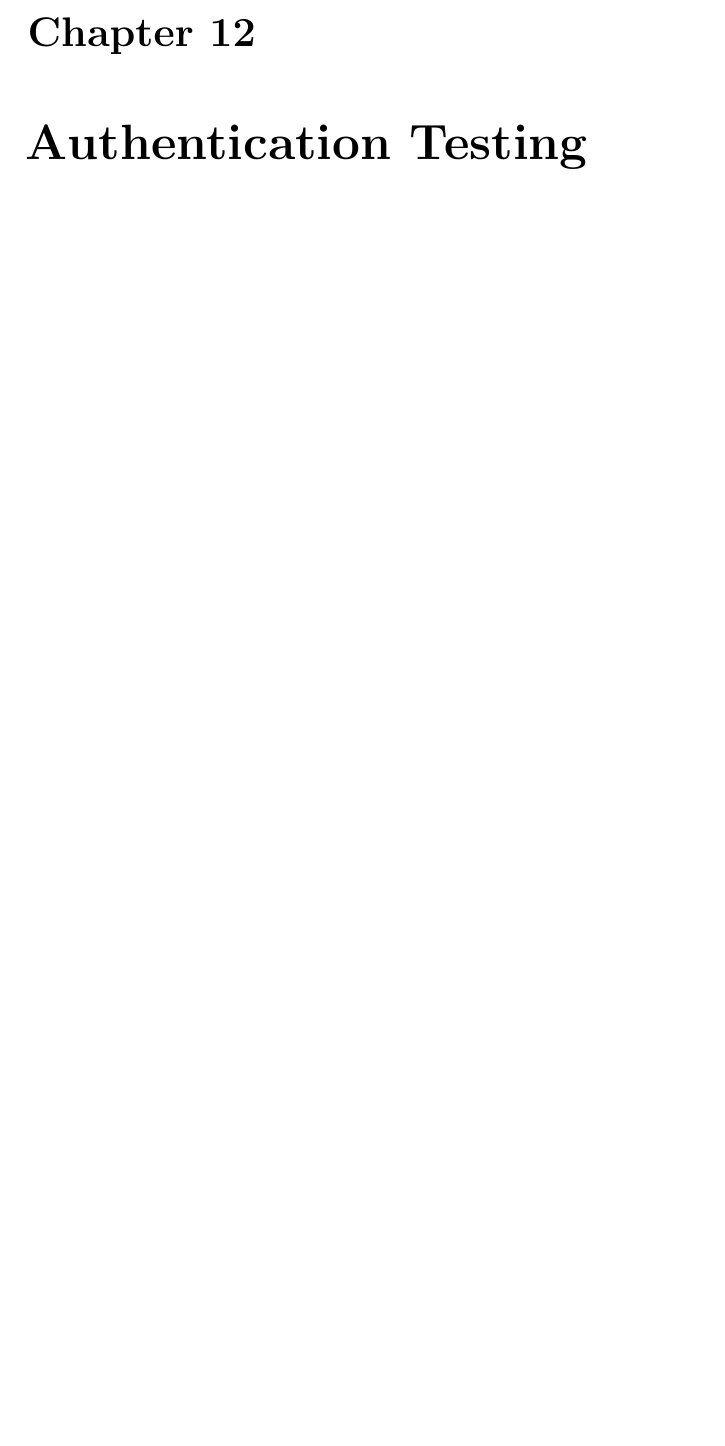
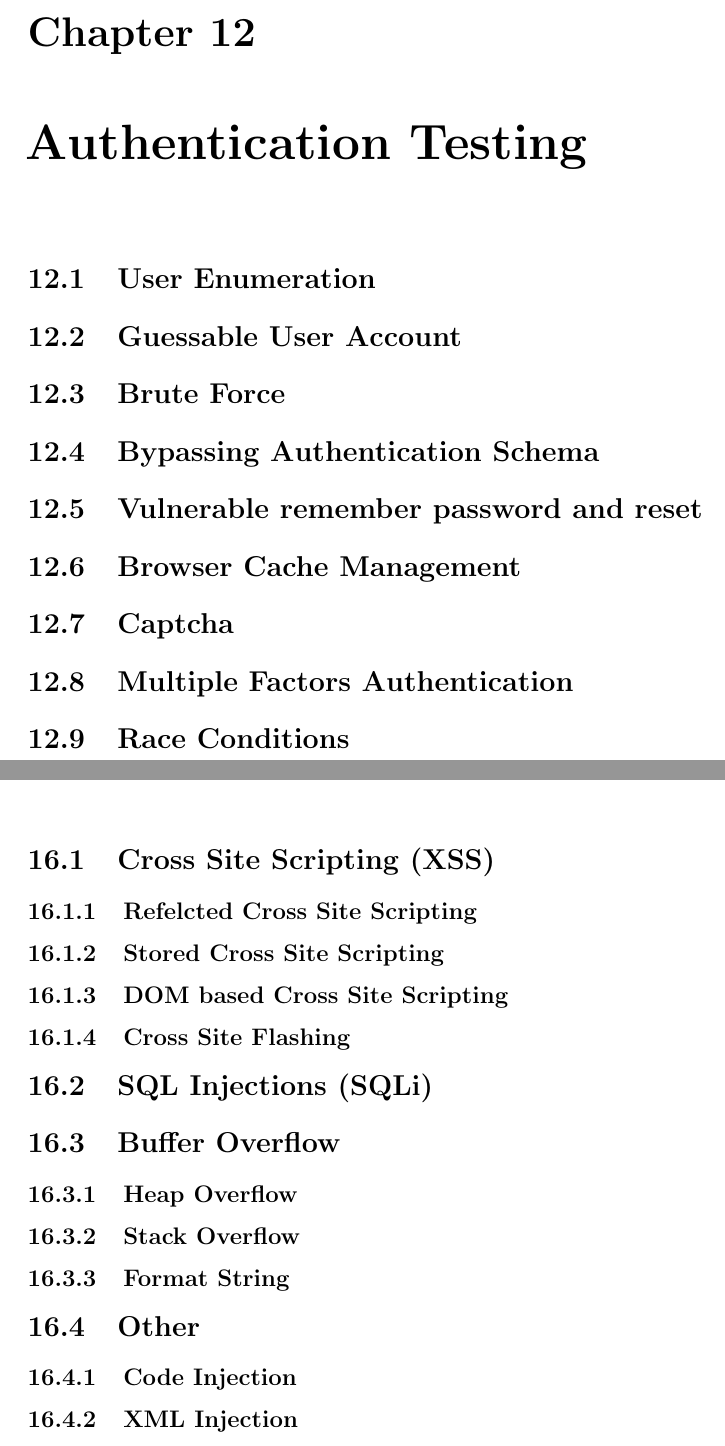
Before and after one commit to marteloge/TDT4237, a LaTeX thesis (main.tex, which reads PartTwo/authenticationTesting.tex, PartTwo/dataValidationTesting.tex): part of page 65 of 72 before the commit and two parts of pages 66 and 70 of 73 after it, the two joined at a grey line, cut so that both start at the same text, the shorter picture padded with empty space. Compiled offline with pdfLaTeX.

Commit message:
Added sections

```diff
--- a/PartTwo/authenticationTesting.tex
+++ b/PartTwo/authenticationTesting.tex
@@ -1 +1,19 @@
 \chapter{Authentication Testing}
+
+\section{User Enumeration}
+
+\section{Guessable User Account}
+
+\section{Brute Force}
+
+\section{Bypassing Authentication Schema}
+
+\section{Vulnerable remember password and reset}
+
+\section{Browser Cache Management}
+
+\section{Captcha}
+
+\section{Multiple Factors Authentication}
+
+\section{Race Conditions}
--- a/PartTwo/dataValidationTesting.tex
+++ b/PartTwo/dataValidationTesting.tex
@@ -1 +1,29 @@
 \chapter{Data Validation Testing}
+
+\section{Cross Site Scripting (XSS)}
+
+	\subsection{Refelcted Cross Site Scripting}
+
+	\subsection{Stored Cross Site Scripting}
+
+	\subsection{DOM based Cross Site Scripting}
+
+	\subsection{Cross Site Flashing}
+
+\section{SQL Injections (SQLi)}
+
+
+
+\section{Buffer Overflow}
+
+	\subsection{Heap Overflow}
+
+	\subsection{Stack Overflow}
+
+	\subsection{Format String}
+
+\section{Other}
+
+	\subsection{Code Injection}
+
+	\subsection{XML Injection}
```
Also changed, not shown: PartTwo/sessionManagementTesting.tex (+10 -0 lines), PartTwo/DoSTesting.tex (line endings or trailing spaces).
